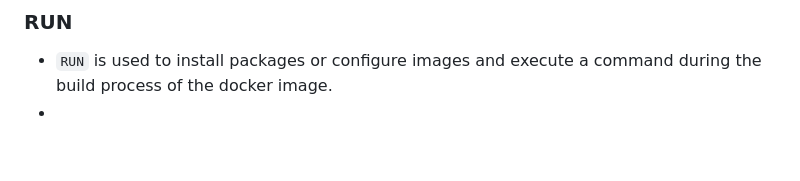
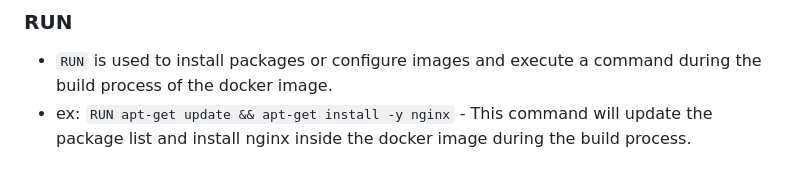
Before and after one commit to maheshbabu22neeli/docker-instruction, a Markdown page: docker-readme.md, the part around the change. Rendered like a GitHub page; blank space fills up the shorter version.

Commit message:
Docker: RUN instructions

```diff
--- a/docker-readme.md
+++ b/docker-readme.md
@@ -56,4 +56,4 @@ ex: `docker exec -it frontend bash`, `docker stop frontend`
 
 ### RUN
 - `RUN` is used to install packages or configure images and execute a command during the build process of the docker image.
--
+- ex: `RUN apt-get update && apt-get install -y nginx` - This command will update the package list and install nginx inside the docker image during the build process.
```
